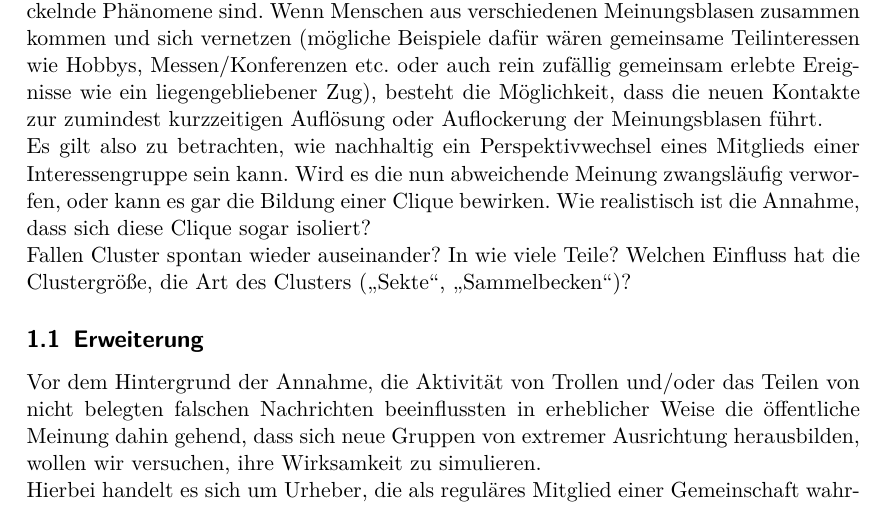
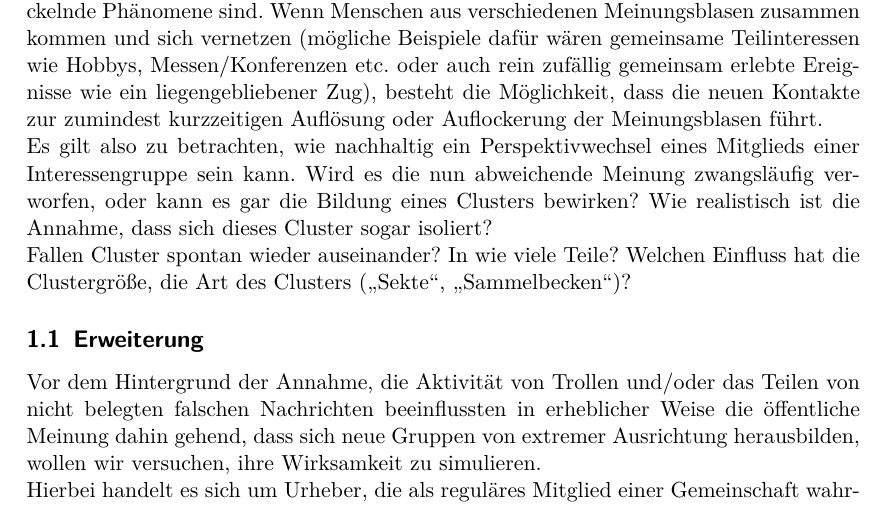
Before and after one commit to Abcbc/CAS, a LaTeX document (doc/Experiment/Experiment.tex): part of page 1 of 4, cut so that both start at the same text. Compiled offline with pdfLaTeX.

Commit message:
fixup! update to reflect experimentation on irregular actors and integration/dissipation

```diff
--- a/doc/Experiment/Experiment.tex
+++ b/doc/Experiment/Experiment.tex
@@ -36,7 +36,7 @@ Wir wollen untersuchen, ob existente Cluster stabil sind und ein konvergierter Z
 %todo: setup gleiche/Diverse Interessen
 In der vorsichtigen Anwendung des Modells auf menschliche Sozialstrukturen steckt dahinter die Frage, ob disjunkte Interessensgemeinschaften, die nicht/wenig in Kontakt stehen ("`Meinungsblasen"') dauerhafte oder doch eher kurzzeitige, sich permanent entwickelnde Phänomene sind. Wenn Menschen aus verschiedenen Meinungsblasen zusammen kommen und sich vernetzen (mögliche Beispiele dafür wären gemeinsame Teilinteressen wie Hobbys, Messen/Konferenzen etc. oder auch rein zufällig gemeinsam erlebte Ereignisse wie ein liegengebliebener Zug), besteht die Möglichkeit, dass die neuen Kontakte zur zumindest kurzzeitigen Auflösung oder Auflockerung der Meinungsblasen führt.
 
-Es gilt also zu betrachten, wie nachhaltig ein Perspektivwechsel eines Mitglieds einer Interessengruppe sein kann. Wird es die nun abweichende Meinung zwangsläufig verworfen, oder kann es gar die Bildung einer Clique bewirken. Wie realistisch ist die Annahme, dass sich diese Clique sogar isoliert?
+Es gilt also zu betrachten, wie nachhaltig ein Perspektivwechsel eines Mitglieds einer Interessengruppe sein kann. Wird es die nun abweichende Meinung zwangsläufig verworfen, oder kann es gar die Bildung eines Clusters bewirken? Wie realistisch ist die Annahme, dass sich dieses Cluster sogar isoliert?
 
 Fallen Cluster spontan wieder auseinander? In wie viele Teile? Welchen Einfluss hat die Clustergröße, die Art des Clusters ("`Sekte"', "`Sammelbecken"')?
 
```
